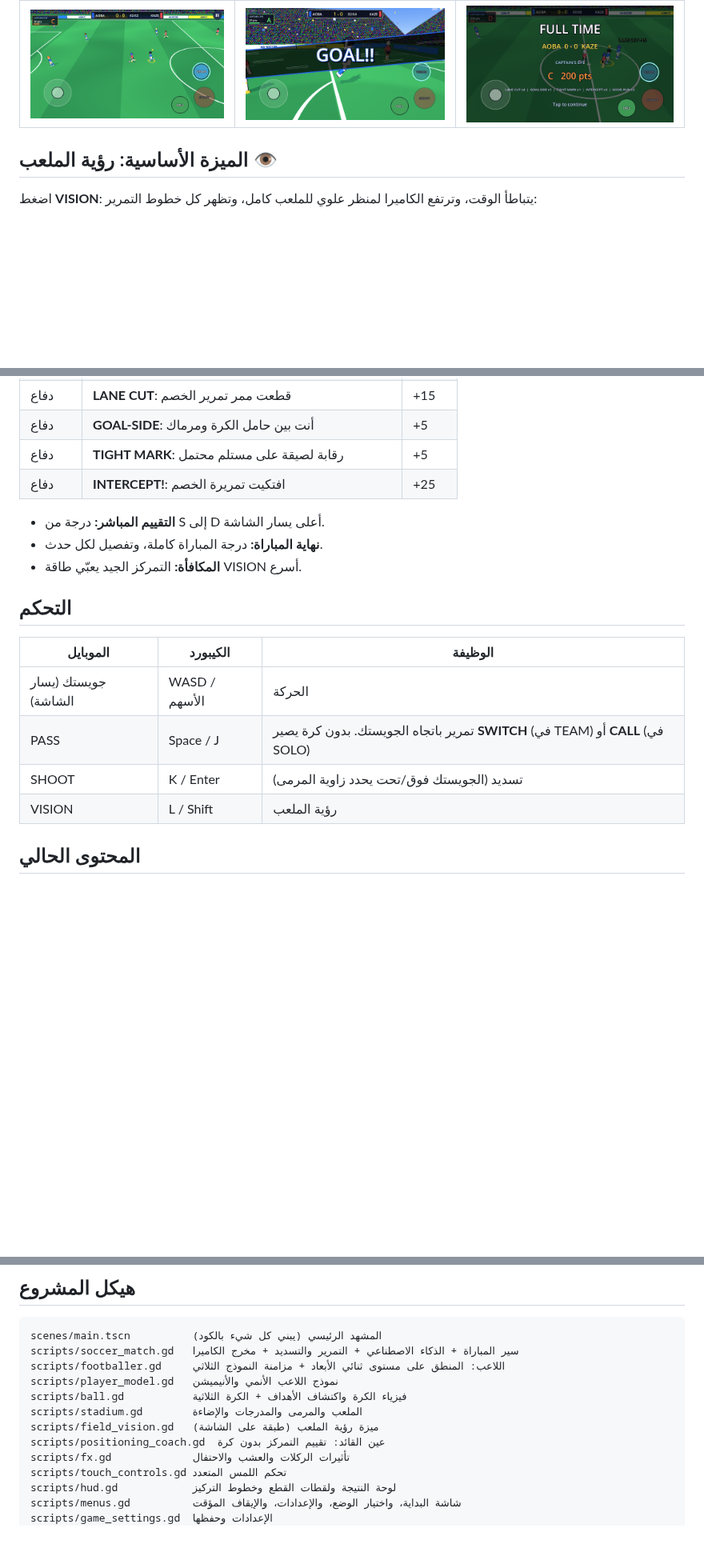
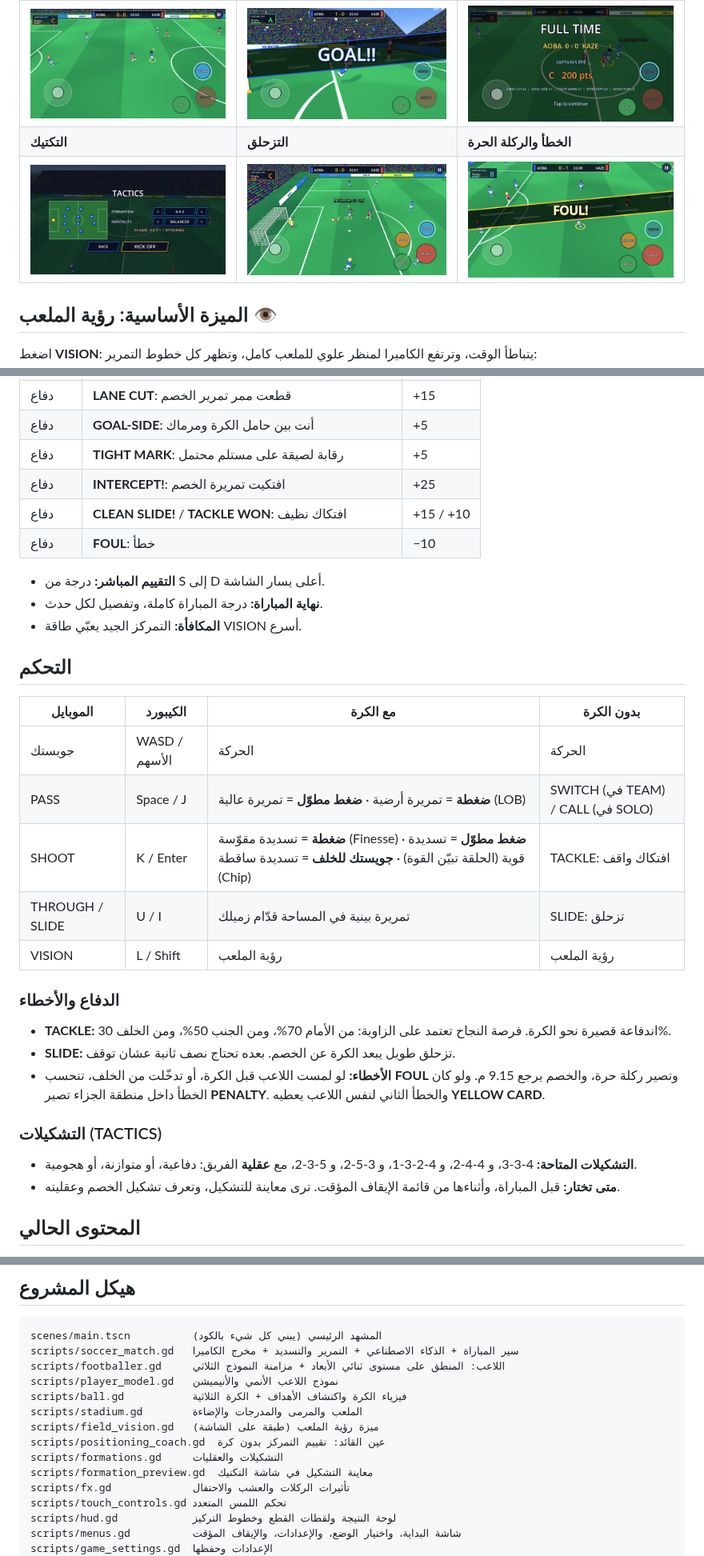
Before and after one commit to karmontal/AoAshiSoccerGame, a Markdown page: README.md, 3 parts joined by grey strips. Shown at 80% size. GitHub-like rendering; pictures changed too: docs/foul.png (added), docs/slide.png (added), docs/tactics.png (added); blank space fills up the shorter version.

Commit message:
Add tackles, slides, fouls, formations and varied passes/shots
Defending:
- TACKLE (standing, angle-dependent success) and SLIDE (long slide that
  pokes the ball loose, then a get-up delay), with a slide animation;
  AI defenders also slide occasionally
- Fouls when the man is taken before the ball or from behind: free kick
  with opponents 9.15 m away, penalty inside the box, yellow card on a
  second foul; Captain's Eye scores clean tackles and penalises fouls

Attacking:
- PASS: tap = ground pass, hold = lofted pass; THROUGH = pass into space
  ahead of a runner (speed solved so ball and runner arrive together)
- SHOOT: tap = curled finesse shot (constant-curl arc that ends on
  target), hold = power shot charged by hold time, joystick back = chip
  over the keeper; keepers can reach higher balls
- AI uses through balls to forward runners, long lofted passes and picks
  shot types (chips when the keeper is off his line)

Tactics:
- Five formations (4-3-3, 4-4-2, 4-2-3-1, 3-5-2, 5-3-2) and three
  mentalities, chosen on a new tactics screen with a mini-pitch preview
  before kick-off and from the pause menu mid-match; the opponent gets a
  random shape
- Fourth touch button (THROUGH/SLIDE), context labels and a charge ring

Co-Authored-By: Claude Opus 5.5 <noreply@anthropic.com>
Claude-Session: https://claude.ai/code/session_01Y5MPvbhuzeWMxYonTVMWNw

```diff
--- a/README.md
+++ b/README.md
@@ -11,6 +11,8 @@
 | ![eye](docs/eye.png) | ![shot](docs/shot.png) | ![vision](docs/vision.png) |
 | **11 ضد 11** | **الهدف** | **نهاية المباراة** |
 | ![play](docs/play.png) | ![goal](docs/goal.png) | ![fulltime](docs/fulltime.png) |
+| **التكتيك** | **التزحلق** | **الخطأ والركلة الحرة** |
+| ![tactics](docs/tactics.png) | ![slide](docs/slide.png) | ![foul](docs/foul.png) |
 
 ## الميزة الأساسية: رؤية الملعب 👁️
 اضغط **VISION**: يتباطأ الوقت، وترتفع الكاميرا لمنظر علوي للملعب كامل، وتظهر كل خطوط التمرير:
@@ -61,18 +63,30 @@
 | دفاع | **GOAL-SIDE**: أنت بين حامل الكرة ومرماك | +5 |
 | دفاع | **TIGHT MARK**: رقابة لصيقة على مستلم محتمل | +5 |
 | دفاع | **INTERCEPT!**: افتكيت تمريرة الخصم | +25 |
+| دفاع | **CLEAN SLIDE!** / **TACKLE WON**: افتكاك نظيف | +15 / +10 |
+| دفاع | **FOUL**: خطأ | −10 |
 
 - **التقييم المباشر:** درجة من S إلى D أعلى يسار الشاشة.
 - **نهاية المباراة:** درجة المباراة كاملة، وتفصيل لكل حدث.
 - **المكافأة:** التمركز الجيد يعبّي طاقة VISION أسرع.
 
 ## التحكم
-| الموبايل | الكيبورد | الوظيفة |
-|---|---|---|
-| جويستك (يسار الشاشة) | WASD / الأسهم | الحركة |
-| PASS | Space / J | تمرير باتجاه الجويستك. بدون كرة يصير **SWITCH** (في TEAM) أو **CALL** (في SOLO) |
-| SHOOT | K / Enter | تسديد (الجويستك فوق/تحت يحدد زاوية المرمى) |
-| VISION | L / Shift | رؤية الملعب |
+| الموبايل | الكيبورد | مع الكرة | بدون الكرة |
+|---|---|---|---|
+| جويستك | WASD / الأسهم | الحركة | الحركة |
+| PASS | Space / J | **ضغطة** = تمريرة أرضية · **ضغط مطوّل** = تمريرة عالية (LOB) | SWITCH (في TEAM) / CALL (في SOLO) |
+| SHOOT | K / Enter | **ضغطة** = تسديدة مقوّسة (Finesse) · **ضغط مطوّل** = تسديدة قوية (الحلقة تبيّن القوة) · **جويستك للخلف** = تسديدة ساقطة (Chip) | TACKLE: افتكاك واقف |
+| THROUGH / SLIDE | U / I | تمريرة بينية في المساحة قدّام زميلك | SLIDE: تزحلق |
+| VISION | L / Shift | رؤية الملعب | رؤية الملعب |
+
+### الدفاع والأخطاء
+- **TACKLE:** اندفاعة قصيرة نحو الكرة. فرصة النجاح تعتمد على الزاوية: من الأمام 70%، ومن الجنب 50%، ومن الخلف 30%.
+- **SLIDE:** تزحلق طويل يبعد الكرة عن الخصم. بعده تحتاج نصف ثانية عشان توقف.
+- **الأخطاء:** لو لمست اللاعب قبل الكرة، أو تدخّلت من الخلف، تنحسب **FOUL** وتصير ركلة حرة، والخصم يرجع 9.15 م. ولو كان الخطأ داخل منطقة الجزاء تصير **PENALTY**. والخطأ الثاني لنفس اللاعب يعطيه **YELLOW CARD**.
+
+### التشكيلات (TACTICS)
+- **التشكيلات المتاحة:** 4-3-3، و 4-4-2، و 4-2-3-1، و 3-5-2، و 5-3-2، مع **عقلية** الفريق: دفاعية، أو متوازنة، أو هجومية.
+- **متى تختار:** قبل المباراة، وأثناءها من قائمة الإيقاف المؤقت. ترى معاينة للتشكيل، وتعرف تشكيل الخصم وعقليته.
 
 ## المحتوى الحالي
 - **ثلاثي الأبعاد بأسلوب أنمي:**
@@ -147,6 +161,8 @@ scripts/ball.gd           فيزياء الكرة واكتشاف الأهداف
 scripts/stadium.gd        الملعب والمرمى والمدرجات والإضاءة
 scripts/field_vision.gd   ميزة رؤية الملعب (طبقة على الشاشة)
 scripts/positioning_coach.gd  عين القائد: تقييم التمركز بدون كرة
+scripts/formations.gd     التشكيلات والعقليات
+scripts/formation_preview.gd  معاينة التشكيل في شاشة التكتيك
 scripts/fx.gd             تأثيرات الركلات والعشب والاحتفال
 scripts/touch_controls.gd تحكم اللمس المتعدد
 scripts/hud.gd            لوحة النتيجة ولقطات القطع وخطوط التركيز
```
Also changed, not shown: 14 other files.
